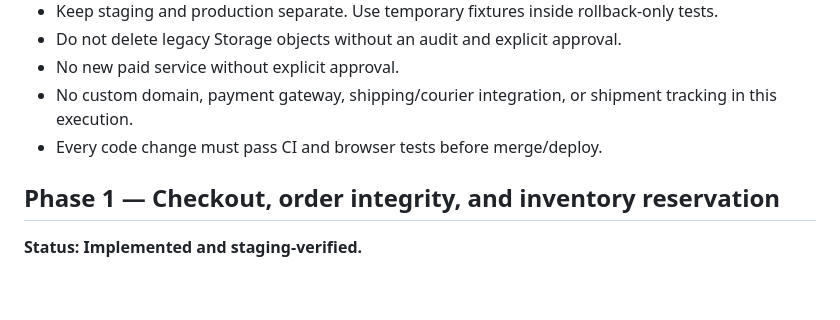
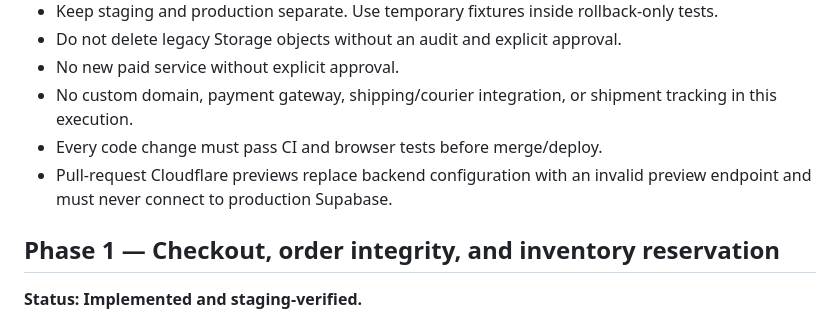
Before and after one commit to ugcnoorstudio-ui/IQA-WATCHES-, a Markdown page: docs/ECOMMERCE-ROADMAP.md, the part around the change. GitHub-like rendering; blank space fills up the shorter version.

Commit message:
Document isolated Cloudflare PR preview safety gate

```diff
--- a/docs/ECOMMERCE-ROADMAP.md
+++ b/docs/ECOMMERCE-ROADMAP.md
@@ -14,6 +14,7 @@ Source of truth: GitHub `main`, staging Supabase project, and the current storef
 - No new paid service without explicit approval.
 - No custom domain, payment gateway, shipping/courier integration, or shipment tracking in this execution.
 - Every code change must pass CI and browser tests before merge/deploy.
+- Pull-request Cloudflare previews replace backend configuration with an invalid preview endpoint and must never connect to production Supabase.
 
 ## Phase 1 — Checkout, order integrity, and inventory reservation
 
```
